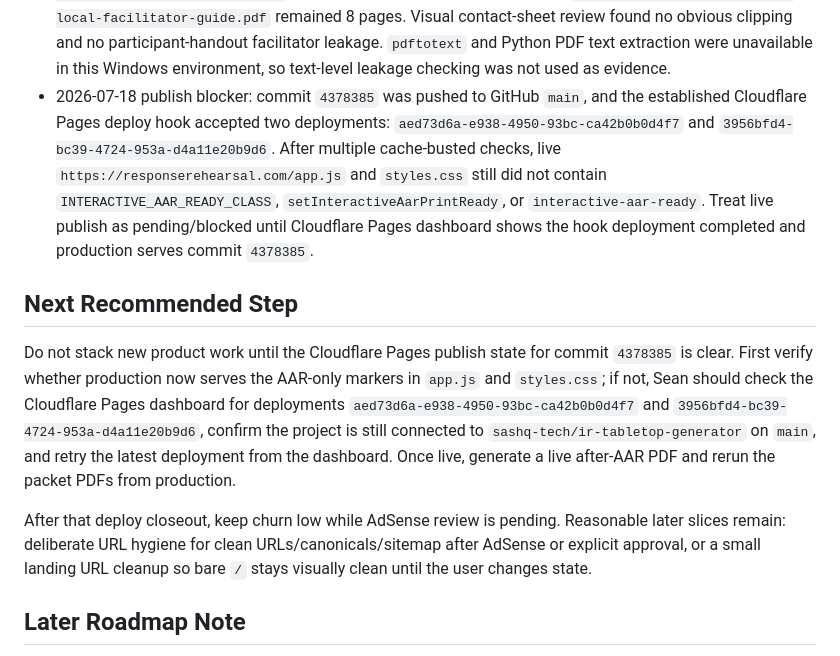
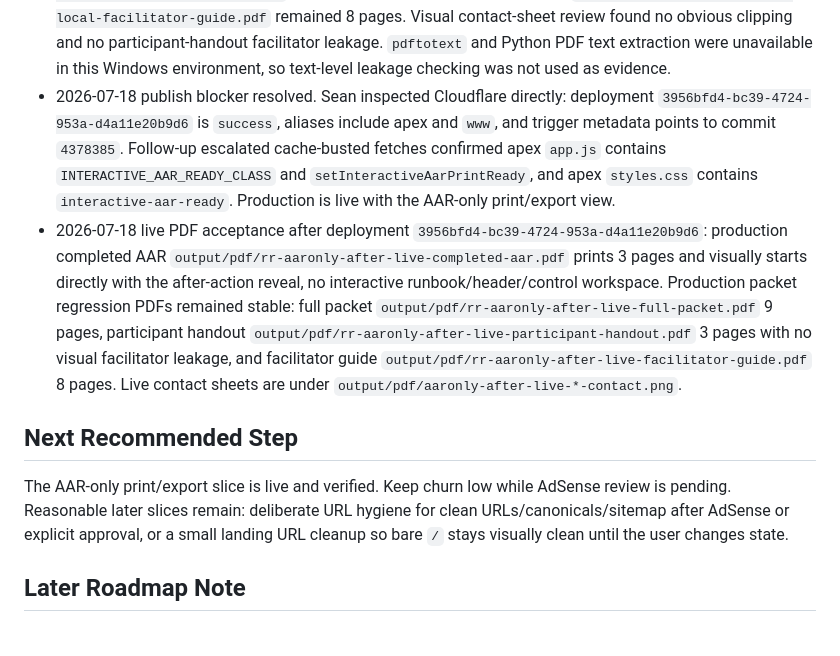
Before and after one commit to sashq-tech/ir-tabletop-generator, a Markdown page: IR Tabletop Generator/07 Handoff/Codex Handoff Status.md, the part around the change. Rendered like a GitHub page.

```diff
--- a/IR Tabletop Generator/07 Handoff/Codex Handoff Status.md
+++ b/IR Tabletop Generator/07 Handoff/Codex Handoff Status.md
@@ -105,13 +105,12 @@ The IR Tabletop Generator project has:
 - 2026-07-18 AAR-only print/export slice implemented and pushed in commit `4378385 Add AAR-only print view`. The completed interactive AAR now toggles `interactive-aar-ready`; print CSS hides the interactive header, scenario library, runbook, facilitator console, live meter strip, inject stage, and copy-button row only when the AAR is complete. On-screen rehearsal behavior, reset/restart state, packet print modes, participant/facilitator separation, filenames, routes, and current URL posture were preserved in local checks.
 - 2026-07-18 AAR print evidence: live-before PDF `output/pdf/rr-aaronly-before-completed-aar.pdf` was 5 pages and showed workspace controls/runbook before the AAR. Patched local-after PDF `output/pdf/rr-aaronly-after-local-completed-aar.pdf` was 3 pages and starts directly with the after-action reveal, readiness snapshot, decision path, tradeoffs, follow-up owners, and next-meeting items. Contact sheets are under `output/pdf/aaronly-before-contact.png` and `output/pdf/aaronly-after-local-contact.png`.
 - 2026-07-18 packet print regression after the AAR-only change: local full packet `output/pdf/rr-aaronly-after-local-full-packet.pdf` remained 9 pages, participant handout `output/pdf/rr-aaronly-after-local-participant-handout.pdf` remained 3 pages, and facilitator guide `output/pdf/rr-aaronly-after-local-facilitator-guide.pdf` remained 8 pages. Visual contact-sheet review found no obvious clipping and no participant-handout facilitator leakage. `pdftotext` and Python PDF text extraction were unavailable in this Windows environment, so text-level leakage checking was not used as evidence.
-- 2026-07-18 publish blocker: commit `4378385` was pushed to GitHub `main`, and the established Cloudflare Pages deploy hook accepted two deployments: `aed73d6a-e938-4950-93bc-ca42b0b0d4f7` and `3956bfd4-bc39-4724-953a-d4a11e20b9d6`. After multiple cache-busted checks, live `https://responserehearsal.com/app.js` and `styles.css` still did not contain `INTERACTIVE_AAR_READY_CLASS`, `setInteractiveAarPrintReady`, or `interactive-aar-ready`. Treat live publish as pending/blocked until Cloudflare Pages dashboard shows the hook deployment completed and production serves commit `4378385`.
+- 2026-07-18 publish blocker resolved. Sean inspected Cloudflare directly: deployment `3956bfd4-bc39-4724-953a-d4a11e20b9d6` is `success`, aliases include apex and `www`, and trigger metadata points to commit `4378385`. Follow-up escalated cache-busted fetches confirmed apex `app.js` contains `INTERACTIVE_AAR_READY_CLASS` and `setInteractiveAarPrintReady`, and apex `styles.css` contains `interactive-aar-ready`. Production is live with the AAR-only print/export view.
+- 2026-07-18 live PDF acceptance after deployment `3956bfd4-bc39-4724-953a-d4a11e20b9d6`: production completed AAR `output/pdf/rr-aaronly-after-live-completed-aar.pdf` prints 3 pages and visually starts directly with the after-action reveal, no interactive runbook/header/control workspace. Production packet regression PDFs remained stable: full packet `output/pdf/rr-aaronly-after-live-full-packet.pdf` 9 pages, participant handout `output/pdf/rr-aaronly-after-live-participant-handout.pdf` 3 pages with no visual facilitator leakage, and facilitator guide `output/pdf/rr-aaronly-after-live-facilitator-guide.pdf` 8 pages. Live contact sheets are under `output/pdf/aaronly-after-live-*-contact.png`.
 
 ## Next Recommended Step
 
-Do not stack new product work until the Cloudflare Pages publish state for commit `4378385` is clear. First verify whether production now serves the AAR-only markers in `app.js` and `styles.css`; if not, Sean should check the Cloudflare Pages dashboard for deployments `aed73d6a-e938-4950-93bc-ca42b0b0d4f7` and `3956bfd4-bc39-4724-953a-d4a11e20b9d6`, confirm the project is still connected to `sashq-tech/ir-tabletop-generator` on `main`, and retry the latest deployment from the dashboard. Once live, generate a live after-AAR PDF and rerun the packet PDFs from production.
-
-After that deploy closeout, keep churn low while AdSense review is pending. Reasonable later slices remain: deliberate URL hygiene for clean URLs/canonicals/sitemap after AdSense or explicit approval, or a small landing URL cleanup so bare `/` stays visually clean until the user changes state.
+The AAR-only print/export slice is live and verified. Keep churn low while AdSense review is pending. Reasonable later slices remain: deliberate URL hygiene for clean URLs/canonicals/sitemap after AdSense or explicit approval, or a small landing URL cleanup so bare `/` stays visually clean until the user changes state.
 
 ## Later Roadmap Note
 
```
Also changed, not shown: IR Tabletop Generator/07 Handoff/2026-07-18 AAR Only Print Export View.md (+27 -6 lines), POST_LAUNCH_BACKLOG.md (+2 -2 lines).
